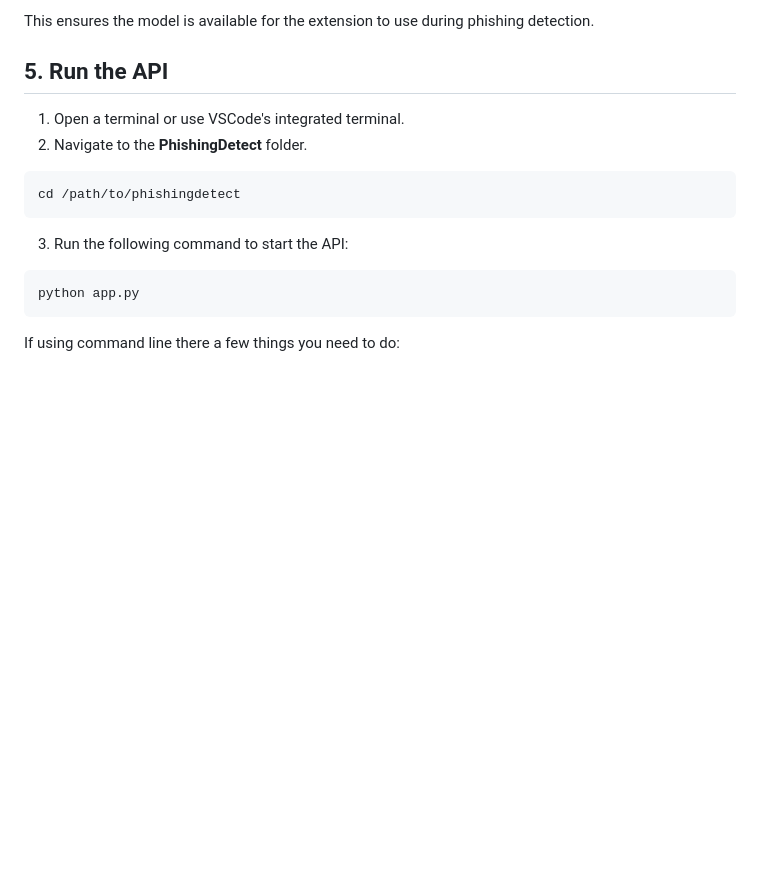
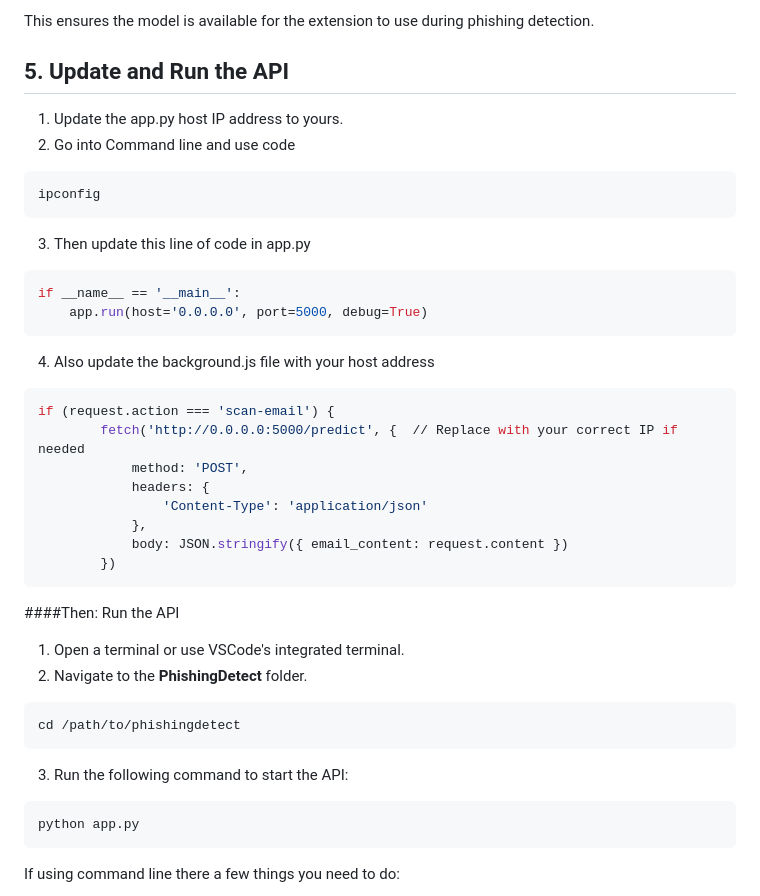
Before and after one commit to joshua-watson/antiphishingchrome, a Markdown page: readme.md, the part around the change. Rendered like a GitHub page; blank space fills up the shorter version.

````diff
--- a/readme.md
+++ b/readme.md
@@ -60,7 +60,29 @@ The pre-trained model for phishing detection is too large for GitHub. Download i
 
 This ensures the model is available for the extension to use during phishing detection.
 
-## 5. Run the API
+## 5. Update and Run the API
+1. Update the app.py host IP address to yours.
+2. Go into Command line and use code
+```bash
+ipconfig
+```
+3. Then update this line of code in app.py
+```bash
+if __name__ == '__main__':
+    app.run(host='0.0.0.0', port=5000, debug=True)
+```
+4. Also update the background.js file with your host address
+```bash
+if (request.action === 'scan-email') {
+        fetch('http://0.0.0.0:5000/predict', {  // Replace with your correct IP if needed
+            method: 'POST',
+            headers: {
+                'Content-Type': 'application/json'
+            },
+            body: JSON.stringify({ email_content: request.content })
+        })
+```
+####Then: Run the API
 1. Open a terminal or use VSCode's integrated terminal.
 2. Navigate to the **PhishingDetect** folder.
 ```bash
````
